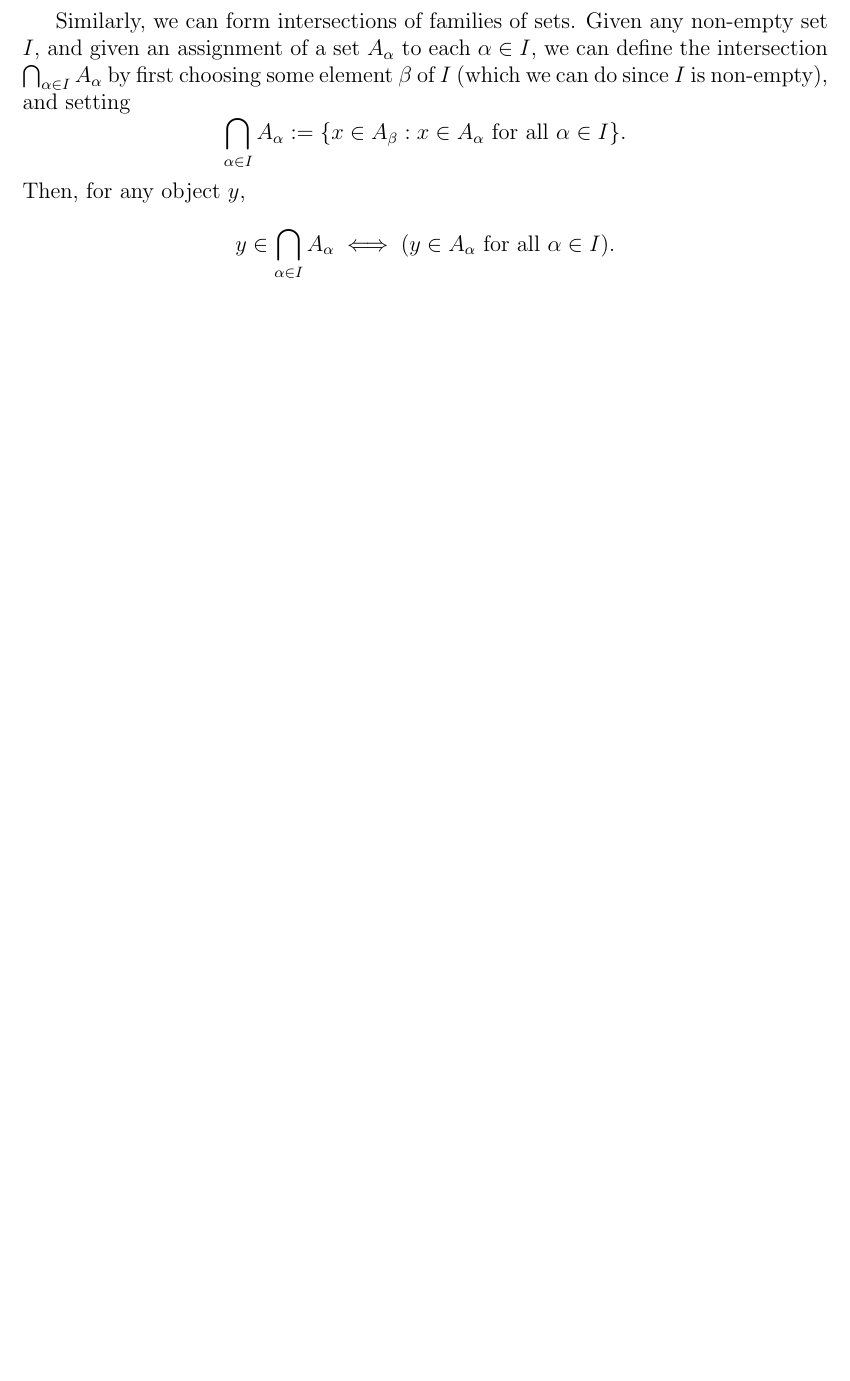
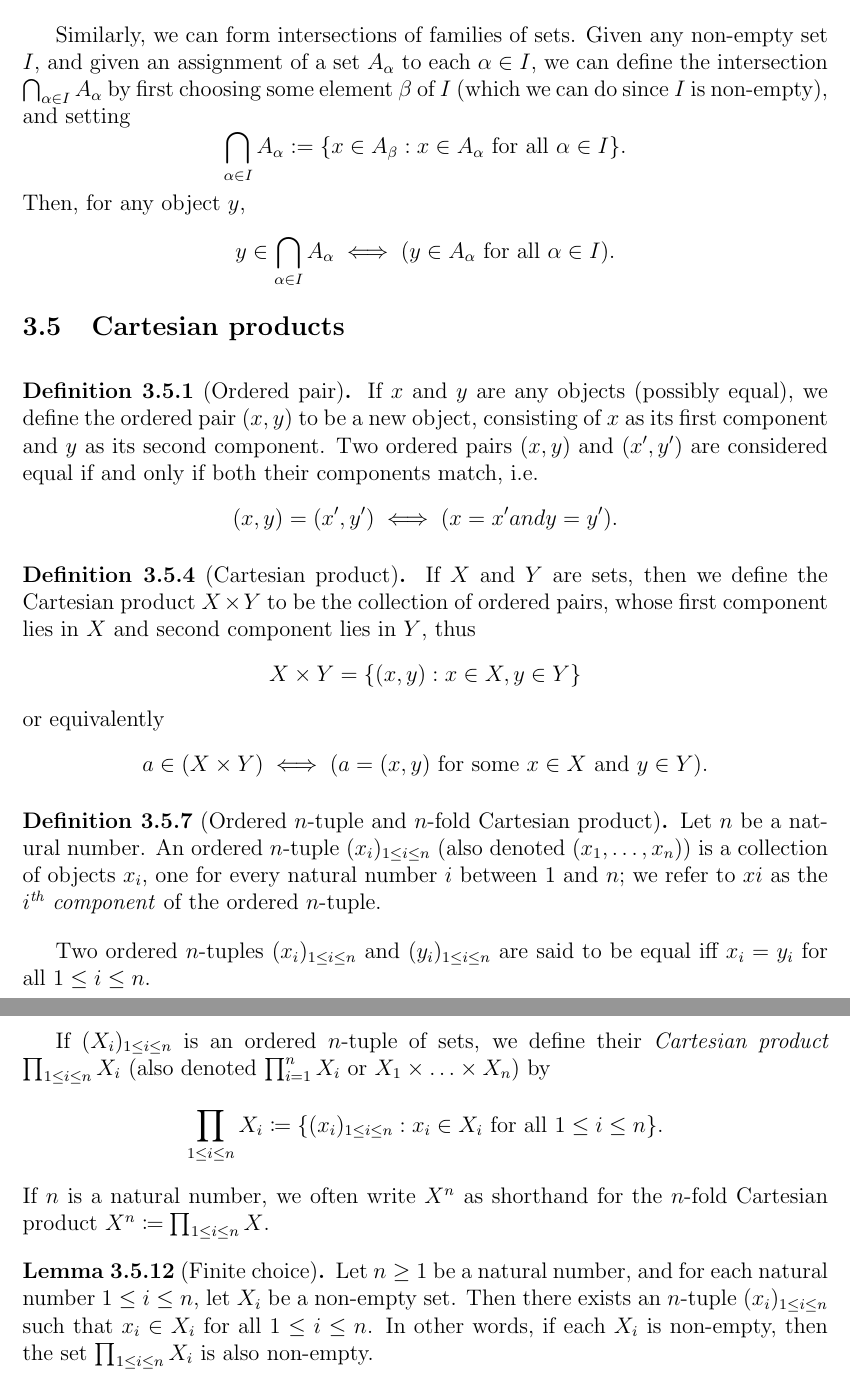
Before and after one commit to lithonhong/solutions-analysis-terence-tao, a LaTeX document (definitions_analysis_i.tex): part of page 11 of 11 before the commit and two parts of pages 11 and 12 of 12 after it, the two joined at a grey line, cut so that both start at the same text, the shorter picture padded with empty space. Compiled offline with pdfLaTeX.

Commit message:
Add definitions up to Chapter 3.5
Add definitions up to Chapter 3.5
Update definitions PDF

```diff
--- a/definitions_analysis_i.tex
+++ b/definitions_analysis_i.tex
@@ -39,7 +39,7 @@
 
 \title{Definitions in Analysis I by Terence Tao}
 \author{Li Thon Hong}
-\date{May 2026}
+\date{}
 
 \begin{document}
 
@@ -538,5 +538,54 @@ No definitions found in this chapter.
 \end{df}
 
 
+\subsection{Cartesian products}
+\begin{df}[Ordered pair]{Definition 3.5.1}
+    If $x$ and $y$ are any objects (possibly equal), we define the ordered pair $(x, y)$ to be a new object, consisting of $x$ as its first component and $y$ as its second component.
+    Two ordered pairs $(x, y)$ and $(x', y')$ are considered equal if and only if both their components match, i.e.
+    {\setlength{\belowdisplayskip}{-10pt} \setlength{\belowdisplayshortskip}{-10pt}
+    \[
+        (x, y) = (x', y') \iff (x = x' and y = y').
+    \]
+    }
+\end{df}
+
+
+\begin{df}[Cartesian product]{Definition 3.5.4}
+    If $X$ and $Y$ are sets, then we define the Cartesian product $X \times Y$ to be the collection of ordered pairs, whose first component lies in $X$ and second component lies in $Y$, thus
+    \[
+        X \times Y = \{(x, y): x \in X, y \in Y \}
+    \]
+    or equivalently
+    {\setlength{\belowdisplayskip}{-10pt} \setlength{\belowdisplayshortskip}{-10pt}
+    \[
+        a \in (X \times Y) \iff (a = (x, y) \text{ for some } x \in X \text{ and } y \in Y ).
+    \]
+    }
+\end{df}
+
+
+\begin{df}[Ordered $n$-tuple and $n$-fold Cartesian product]{Definition 3.5.7}
+    Let $n$ be a natural number.
+    An ordered $n$-tuple $(x_i)_{1 \le i \le n}$ (also denoted $(x_1, \ldots , x_n)$) is a collection of objects $x_i$, one for every natural number $i$ between $1$ and $n$;
+    we refer to $xi$ as the \emph{$i$\textsuperscript{th} component} of the ordered
+    $n$-tuple.
+
+    Two ordered $n$-tuples $(x_i)_{1 \le i \le n}$ and $(y_i)_{1 \le i \le n}$ are said to be equal iff $x_i = y_i$ for all $1 \le i \le n$.
+
+    If $(X_i)_{1 \le i \le n}$ is an ordered $n$-tuple of sets, we define their \emph{Cartesian product} $\prod_{1 \le i \le n} X_i$ (also denoted $\prod^n_{i=1} X_i$ or $X_1 \times \ldots \times X_n$) by
+    \[
+        \prod_{1 \le i \le n} X_i \coloneqq \{(x_i)_{1 \le i \le n} : x_i \in X_i \text{ for all } 1 \le i \le n \}.
+    \]
+    If $n$ is a natural number, we often write $X^n$ as shorthand for the $n$-fold Cartesian product $X^n \coloneqq \prod_{1 \le i \le n} X$.
+\end{df}
+
+
+\begin{df}[Finite choice]{Lemma 3.5.12}
+    Let $n \ge 1$ be a natural number, and for each natural number $1 \le i \le n$, let $X_i$ be a non-empty set.
+    Then there exists an $n$-tuple $(x_i)_{1 \le i \le n}$ such that $x_i \in X_i$ for all $1 \le i \le n$.
+    In other words, if each $X_i$ is non-empty, then the set $\prod_{1 \le i \le n} X_i$ is also non-empty.
+\end{df}
+
+
 
 \end{document}
```
Also changed, not shown: solution_analysis_i.pdf, definitions_analysis_i.tex (4 more changed lines).
